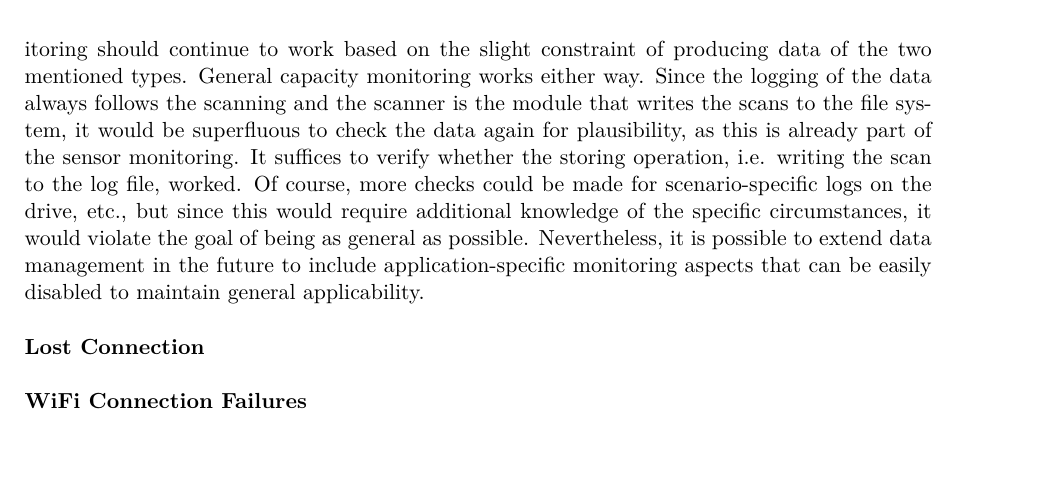
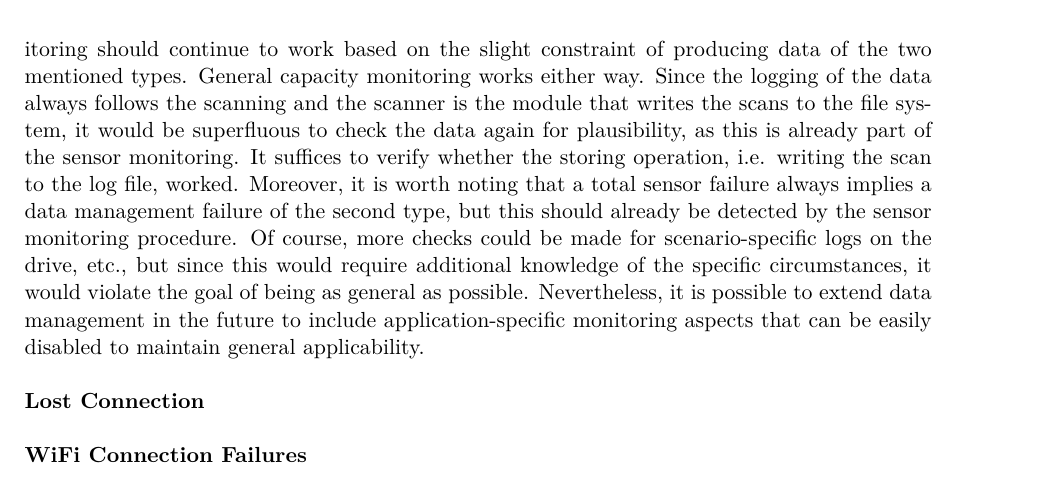
Before and after one commit to tbohne/msc, a LaTeX thesis (thesis/thesis.tex): part of page 42 of 51, cut so that both start at the same text, the shorter picture padded with empty space. Compiled offline with pdfLaTeX.

Commit message:
minor extension

```diff
--- a/thesis/thesis.tex
+++ b/thesis/thesis.tex
@@ -1052,9 +1052,10 @@ results in the form of \code{LaserScan} or \code{PointCloud2}, which covers quit
 \ref{fig:arox_system}) can be replaced by another model without any problems, and data monitoring should continue to work based on the slight constraint of producing data of the
 two mentioned types. General capacity monitoring works either way. Since the logging of the data always follows the scanning and the scanner is the module that writes the scans to
 the file system, it would be superfluous to check the data again for plausibility, as this is already part of the sensor monitoring. It suffices to verify whether the storing
-operation, i.e. writing the scan to the log file, worked. Of course, more checks could be made for scenario-specific logs on the drive, etc., but since this would require additional
-knowledge of the specific circumstances, it would violate the goal of being as general as possible. Nevertheless, it is possible to extend data management in the future to include
-application-specific monitoring aspects that can be easily disabled to maintain general applicability.\newline
+operation, i.e. writing the scan to the log file, worked. Moreover, it is worth noting that a total sensor failure always implies a data management failure of the second type,
+but this should already be detected by the sensor monitoring procedure. Of course, more checks could be made for scenario-specific logs on the drive, etc., but since this would
+require additional knowledge of the specific circumstances, it would violate the goal of being as general as possible. Nevertheless, it is possible to extend data management in
+the future to include application-specific monitoring aspects that can be easily disabled to maintain general applicability.\newline
 
 \noindent
 \textbf{Lost Connection}\newline
```
